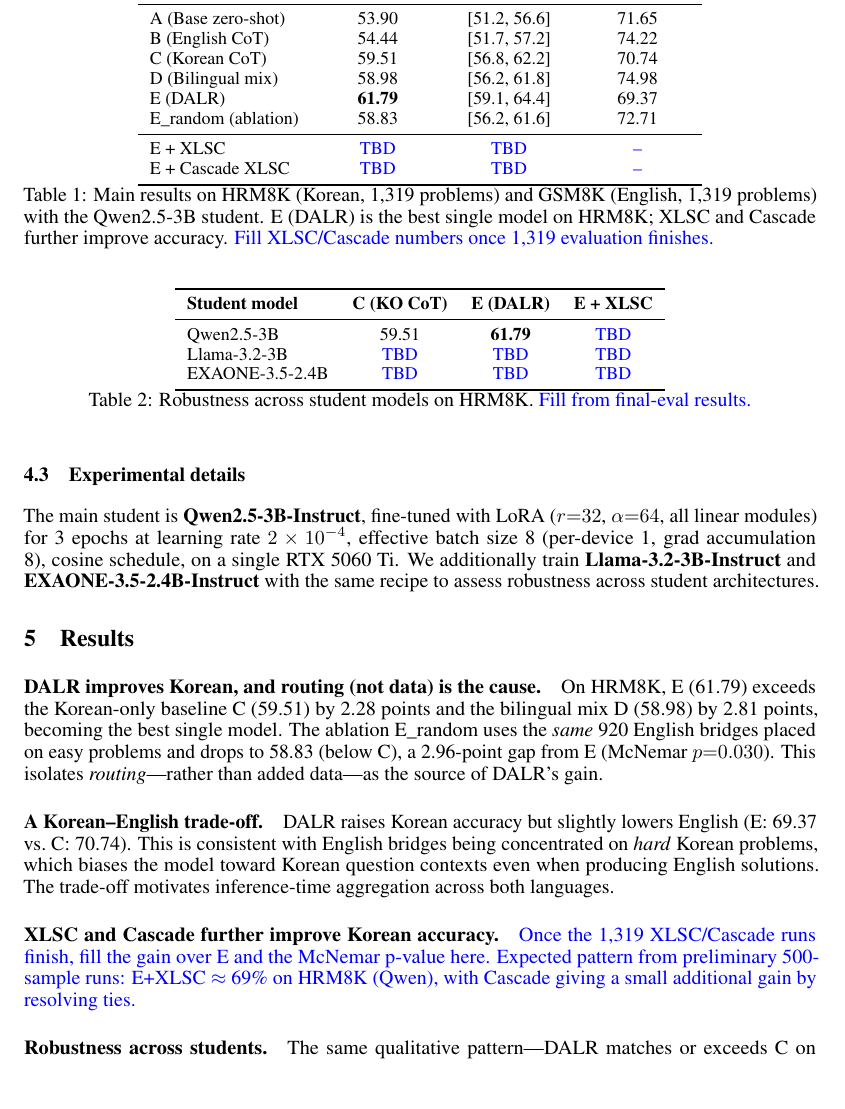
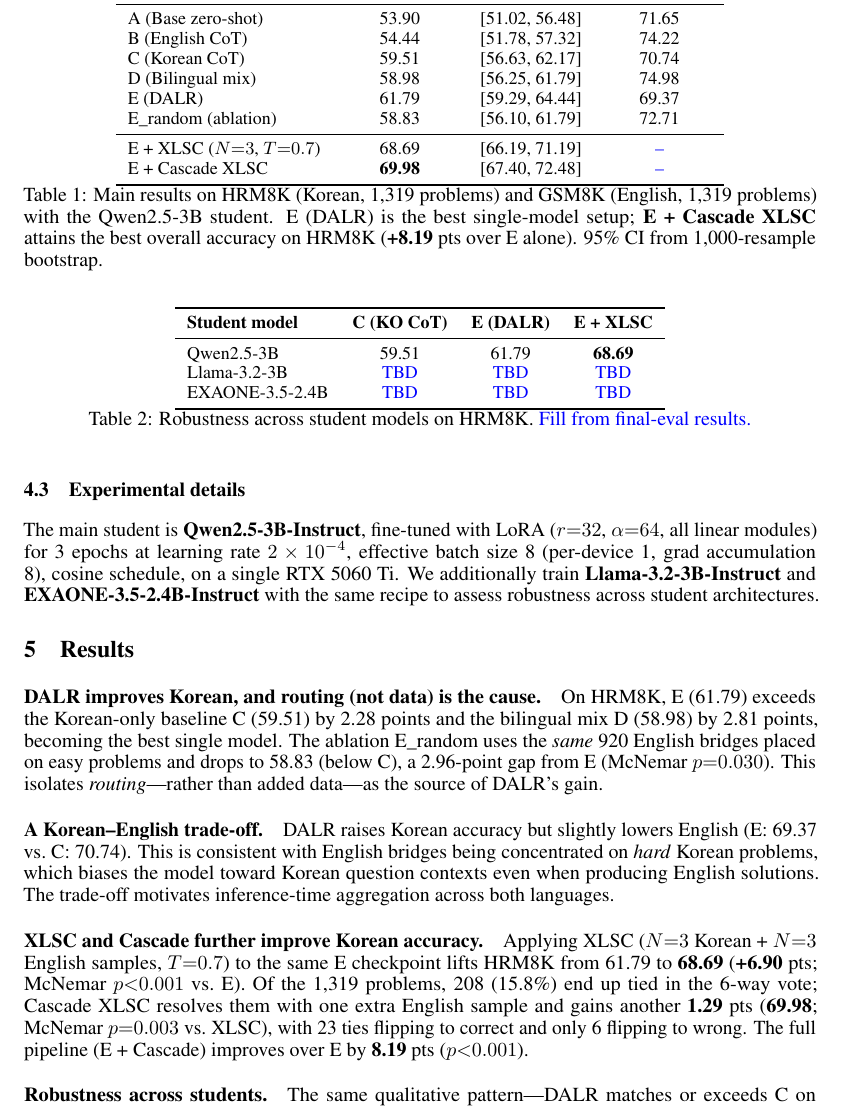
Before and after one commit to yunj01/261RCOSE46101, a LaTeX paper (paper_draft_v1.tex): part of page 4 of 6, cut so that both start at the same text, the shorter picture padded with empty space. Compiled offline with pdfLaTeX.

Commit message:
XLSC + Cascade XLSC results on Qwen E (HRM8K 1,319)
Main numbers
  E (DALR)              : 61.79  [59.29, 64.44]   (815/1319)
  E + XLSC (N=3, T=0.7) : 68.69  [66.19, 71.19]   (906/1319)
  E + Cascade XLSC      : 69.98  [67.40, 72.48]   (923/1319)

Headline gains (HRM8K)
  XLSC over E            : +6.90 pts   McNemar p<0.001 ***  (170>79)
  Cascade over XLSC      : +1.29 pts   McNemar p=0.003 **   ( 23> 6)
  Full pipeline over E   : +8.19 pts   McNemar p<0.001 ***  (177>69)

XLSC tie statistics
  Tied in 6-way vote     : 208 / 1319  (15.77%)
  Cascade flips          : +23 to correct, -6 to wrong (net +17)

Files
  results/xlsc_e_n3_t0.7_hrm8k.json         (1,319 problems, per-problem
                                             KO/EN samples, ko_majority,
                                             en_majority, vote_counts,
                                             is_tied flag)
  results/cascade_xlsc_e_n3_t0.7_hrm8k.json (same schema +
                                             cascade_en_extra,
                                             accuracy_before_cascade,
                                             n_flipped_*)
  results/xlsc_e_n3_t0.7_hrm8k_limit20.json (sanity-check artifact)

Docs updated
  PROJECT_CONTEXT.md   results table + McNemar table refreshed with the
                       XLSC/Cascade lines and significance levels.
  paper_draft_v1.tex   Table 1 XLSC/Cascade rows filled; results-section
                       paragraph replaced with the actual numbers and
                       p-values; Analysis "Statistical robustness" now
                       summarises every paired McNemar test.

Outstanding
  - GSM8K-side XLSC (optional, time permitting)
  - Llama-3.2-3B robustness (P3: 준서)
  - EXAONE-3.5-2.4B robustness (P2: 상준)

```diff
--- a/paper_draft_v1.tex
+++ b/paper_draft_v1.tex
@@ -247,22 +247,22 @@ robustness across student architectures.
 \toprule
 \textbf{Setup} & \textbf{HRM8K (KO)} & \textbf{95\% CI (KO)} & \textbf{GSM8K (EN)} \\
 \midrule
-A (Base zero-shot)           & 53.90          & [51.2, 56.6] & 71.65 \\
-B (English CoT)              & 54.44          & [51.7, 57.2] & 74.22 \\
-C (Korean CoT)               & 59.51          & [56.8, 62.2] & 70.74 \\
-D (Bilingual mix)            & 58.98          & [56.2, 61.8] & 74.98 \\
-E (DALR)                     & \textbf{61.79} & [59.1, 64.4] & 69.37 \\
-E\_random (ablation)         & 58.83          & [56.2, 61.6] & 72.71 \\
+A (Base zero-shot)           & 53.90          & [51.02, 56.48] & 71.65 \\
+B (English CoT)              & 54.44          & [51.78, 57.32] & 74.22 \\
+C (Korean CoT)               & 59.51          & [56.63, 62.17] & 70.74 \\
+D (Bilingual mix)            & 58.98          & [56.25, 61.79] & 74.98 \\
+E (DALR)                     & 61.79          & [59.29, 64.44] & 69.37 \\
+E\_random (ablation)         & 58.83          & [56.10, 61.79] & 72.71 \\
 \midrule
-E + XLSC                     & \note{TBD}     & \note{TBD}   & \note{--} \\
-E + Cascade XLSC             & \note{TBD}     & \note{TBD}   & \note{--} \\
+E + XLSC ($N{=}3$, $T{=}0.7$)        & 68.69          & [66.19, 71.19] & \note{--} \\
+E + Cascade XLSC                     & \textbf{69.98} & [67.40, 72.48] & \note{--} \\
 \bottomrule
 \end{tabular}
 \caption{Main results on HRM8K (Korean, 1{,}319 problems) and GSM8K
 (English, 1{,}319 problems) with the Qwen2.5-3B student. E (DALR) is
-the best single model on HRM8K; XLSC and Cascade further improve
-accuracy. \note{Fill XLSC/Cascade numbers once 1{,}319 evaluation
-finishes.}}
+the best single-model setup; \textbf{E + Cascade XLSC} attains the best
+overall accuracy on HRM8K (\textbf{+8.19} pts over E alone). 95\% CI
+from 1{,}000-resample bootstrap.}
 \label{tab:main}
 \end{table}
 
@@ -273,7 +273,7 @@ finishes.}}
 \toprule
 \textbf{Student model} & \textbf{C (KO CoT)} & \textbf{E (DALR)} & \textbf{E + XLSC} \\
 \midrule
-Qwen2.5-3B        & 59.51 & \textbf{61.79} & \note{TBD} \\
+Qwen2.5-3B        & 59.51 & 61.79 & \textbf{68.69} \\
 Llama-3.2-3B      & \note{TBD}  & \note{TBD}  & \note{TBD} \\
 EXAONE-3.5-2.4B   & \note{TBD}  & \note{TBD}  & \note{TBD} \\
 \bottomrule
@@ -300,10 +300,15 @@ question contexts even when producing English solutions. The trade-off
 motivates inference-time aggregation across both languages.
 
 \paragraph{XLSC and Cascade further improve Korean accuracy.}
-\note{Once the 1{,}319 XLSC/Cascade runs finish, fill the gain over E
-and the McNemar p-value here. Expected pattern from preliminary
-500-sample runs: E+XLSC $\approx$ 69\% on HRM8K (Qwen), with Cascade
-giving a small additional gain by resolving ties.}
+Applying XLSC ($N{=}3$ Korean + $N{=}3$ English samples, $T{=}0.7$) to
+the same E checkpoint lifts HRM8K from 61.79 to \textbf{68.69}
+(\textbf{+6.90} pts; McNemar $p{<}0.001$ vs.\ E). Of the 1{,}319
+problems, 208 (15.8\%) end up tied in the 6-way vote; Cascade XLSC
+resolves them with one extra English sample and gains another
+\textbf{1.29} pts (\textbf{69.98}; McNemar $p{=}0.003$ vs.\ XLSC), with
+23 ties flipping to correct and only 6 flipping to wrong. The full
+pipeline (E + Cascade) improves over E by \textbf{8.19} pts
+($p{<}0.001$).
 
 \paragraph{Robustness across students.}
 The same qualitative pattern---DALR matches or exceeds C on Korean,
```
Also changed, not shown: PROJECT_CONTEXT.md (+27 -24 lines), paper_draft_v1.tex (14 more changed lines), 3 other files.
